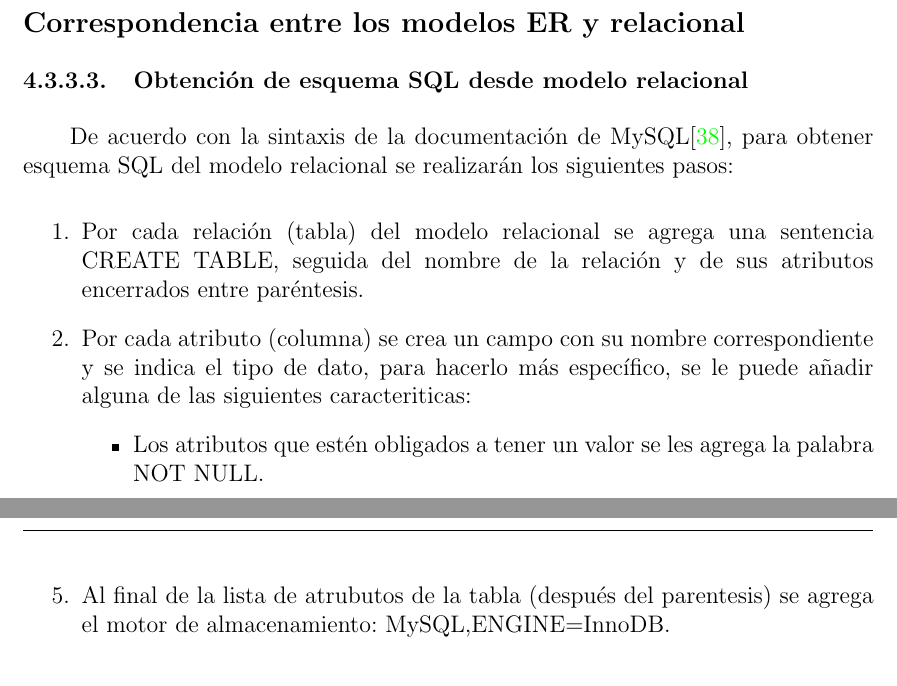
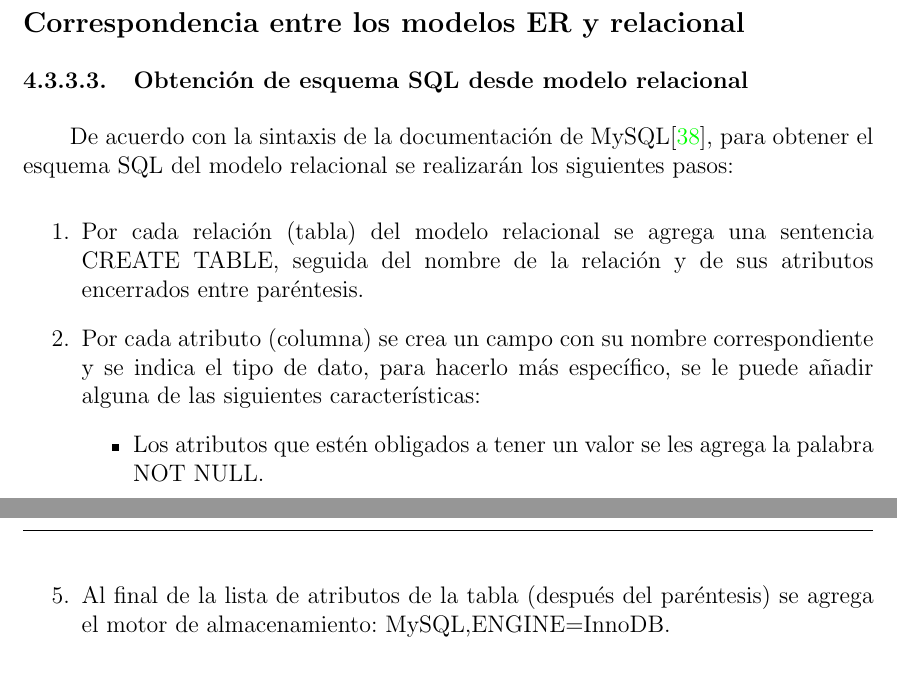
Before and after one commit to martinez-acosta/DOCS-TT-2019-B052, a LaTeX document (2019-B052.tex, which reads analisisDiseño/algoritmos/relational_to_sql.tex): two parts of pages 76 and 77 of 89, joined at a grey line, cut so that both start at the same text. Compiled offline with pdfLaTeX.

Commit message:
avances redaccion algoritmos

```diff
--- a/analisisDiseño/algoritmos/relational_to_sql.tex
+++ b/analisisDiseño/algoritmos/relational_to_sql.tex
@@ -1,11 +1,11 @@
 \subsubsection{Obtención de esquema SQL desde modelo relacional}
 
 
-De acuerdo con la sintaxis de la documentación de MySQL\cite{mysql_mysql_2020}, para obtener esquema SQL del modelo relacional se realizarán los siguientes pasos:
+De acuerdo con la sintaxis de la documentación de MySQL\cite{mysql_mysql_2020}, para obtener el esquema SQL del modelo relacional se realizarán los siguientes pasos:
 
 \begin{enumerate}
   \item Por cada relación (tabla) del modelo relacional se agrega una sentencia CREATE TABLE, seguida del nombre de la relación y de sus atributos encerrados entre paréntesis.
-  \item Por cada atributo (columna) se crea un campo con su nombre correspondiente y se indica el tipo de dato, para hacerlo más específico, se le puede añadir alguna de las siguientes caracteriticas:
+  \item Por cada atributo (columna) se crea un campo con su nombre correspondiente y se indica el tipo de dato, para hacerlo más específico, se le puede añadir alguna de las siguientes características:
   \begin{itemize}
     \item Los atributos que estén obligados a tener un valor se les agrega la palabra NOT NULL.
     \item Si la columna tomará un valor por defecto, se agrega la instrucción AUTO\_INCREMENT siempre y cuando el tipo de dato sea INTEGER.
@@ -13,5 +13,5 @@ De acuerdo con la sintaxis de la documentación de MySQL\cite{mysql_mysql_2020},
   \end{itemize}
   \item La llave primaria se agrega como un atributo más con la palabra PRIMARY KEY, seguido del nombre de atributo (encerrada entre paréntesis) que indentifica de forma única a la tabla.
   \item Todos los atributos de la tabla se encuentran encerrados entre paréntesis separados por comas.
-  \item Al final de la lista de atrubutos de la tabla (después del parentesis) se agrega el motor de almacenamiento: MySQL,ENGINE=InnoDB.
+  \item Al final de la lista de atributos de la tabla (después del paréntesis) se agrega el motor de almacenamiento: MySQL,ENGINE=InnoDB.
 \end{enumerate}
```
Also changed, not shown: 2019-B052.pdf.
